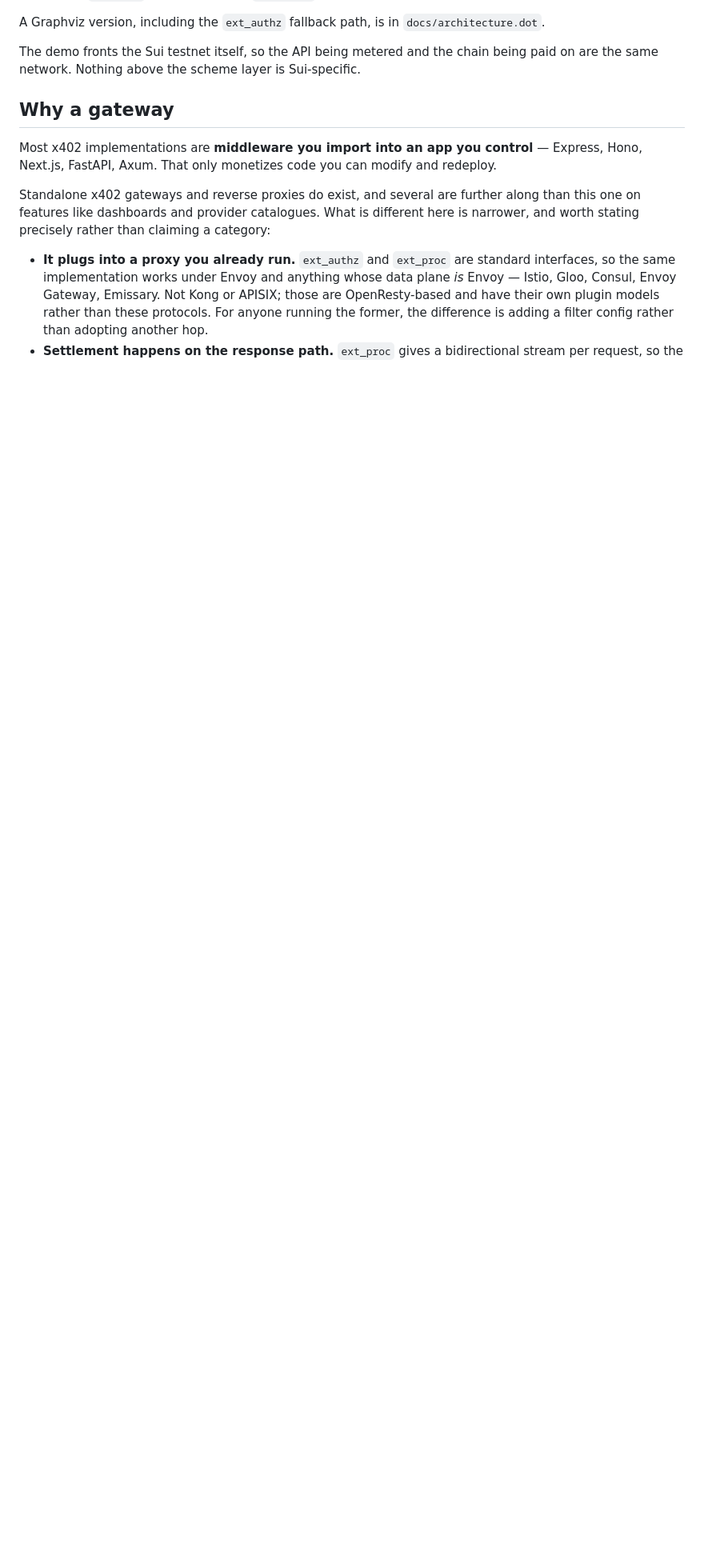
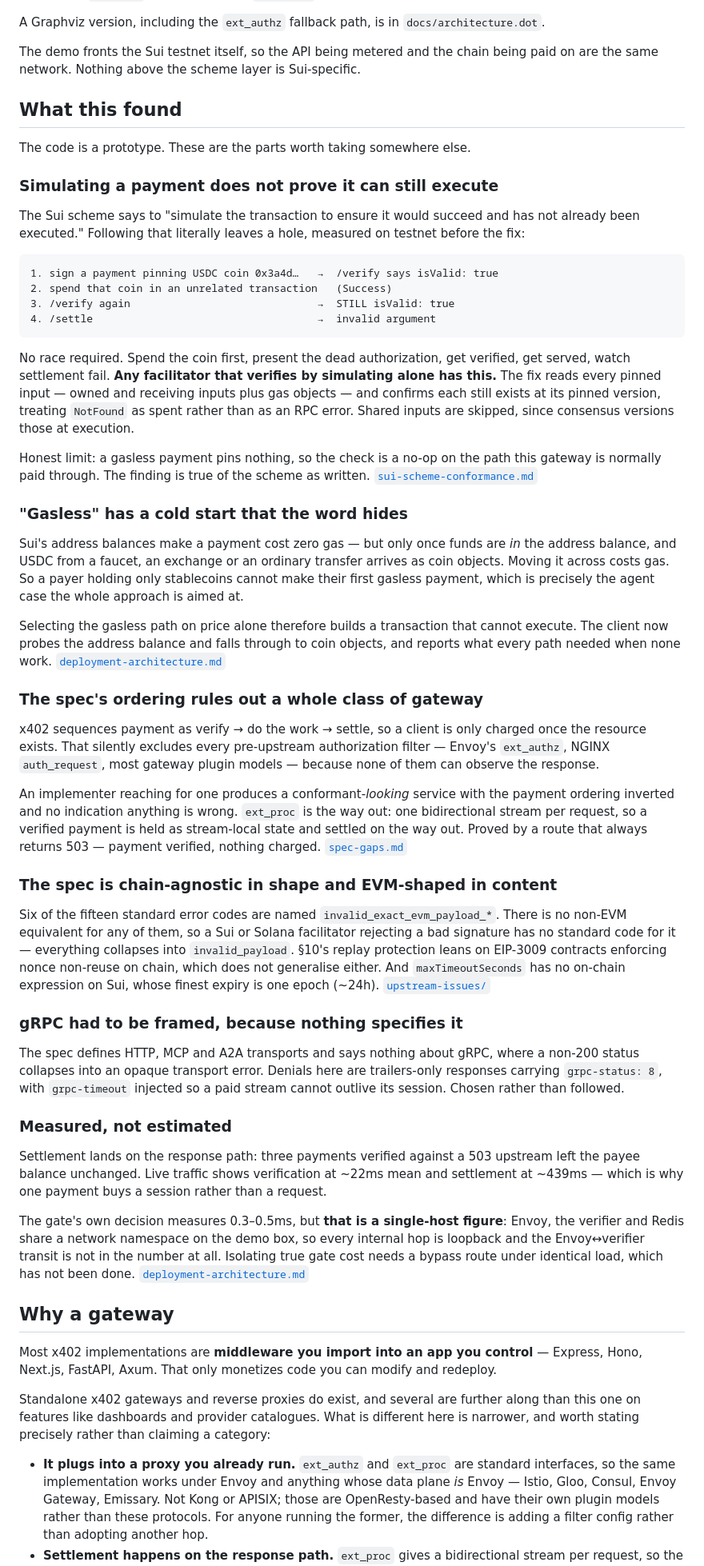
Before and after one commit to 0xfreak0/sui-x402-verifier, a Markdown page: README.md, the part around one of its changes. Shown at 80% size. Drawn GitHub-style; blank space fills up the shorter version.

````diff
--- a/README.md
+++ b/README.md
@@ -74,6 +74,93 @@ A Graphviz version, including the `ext_authz` fallback path, is in
 The demo fronts the Sui testnet itself, so the API being metered and the chain
 being paid on are the same network. Nothing above the scheme layer is
 Sui-specific.
+
+## What this found
+
+The code is a prototype. These are the parts worth taking somewhere else.
+
+### Simulating a payment does not prove it can still execute
+
+The Sui scheme says to "simulate the transaction to ensure it would succeed and
+has not already been executed." Following that literally leaves a hole, measured
+on testnet before the fix:
+
+```
+1. sign a payment pinning USDC coin 0x3a4d…   →  /verify says isValid: true
+2. spend that coin in an unrelated transaction   (Success)
+3. /verify again                              →  STILL isValid: true
+4. /settle                                    →  invalid argument
+```
+
+No race required. Spend the coin first, present the dead authorization, get
+verified, get served, watch settlement fail. **Any facilitator that verifies by
+simulating alone has this.** The fix reads every pinned input — owned and
+receiving inputs plus gas objects — and confirms each still exists at its pinned
+version, treating `NotFound` as spent rather than as an RPC error. Shared inputs
+are skipped, since consensus versions those at execution.
+
+Honest limit: a gasless payment pins nothing, so the check is a no-op on the
+path this gateway is normally paid through. The finding is true of the scheme as
+written. [`sui-scheme-conformance.md`](docs/sui-scheme-conformance.md)
+
+### "Gasless" has a cold start that the word hides
+
+Sui's address balances make a payment cost zero gas — but only once funds are
+*in* the address balance, and USDC from a faucet, an exchange or an ordinary
+transfer arrives as coin objects. Moving it across costs gas. So a payer holding
+only stablecoins cannot make their first gasless payment, which is precisely the
+agent case the whole approach is aimed at.
+
+Selecting the gasless path on price alone therefore builds a transaction that
+cannot execute. The client now probes the address balance and falls through to
+coin objects, and reports what every path needed when none work.
+[`deployment-architecture.md`](docs/deployment-architecture.md)
+
+### The spec's ordering rules out a whole class of gateway
+
+x402 sequences payment as verify → do the work → settle, so a client is only
+charged once the resource exists. That silently excludes every pre-upstream
+authorization filter — Envoy's `ext_authz`, NGINX `auth_request`, most gateway
+plugin models — because none of them can observe the response.
+
+An implementer reaching for one produces a conformant-*looking* service with the
+payment ordering inverted and no indication anything is wrong. `ext_proc` is the
+way out: one bidirectional stream per request, so a verified payment is held as
+stream-local state and settled on the way out. Proved by a route that always
+returns 503 — payment verified, nothing charged.
+[`spec-gaps.md`](docs/spec-gaps.md)
+
+### The spec is chain-agnostic in shape and EVM-shaped in content
+
+Six of the fifteen standard error codes are named
+`invalid_exact_evm_payload_*`. There is no non-EVM equivalent for any of them,
+so a Sui or Solana facilitator rejecting a bad signature has no standard code
+for it — everything collapses into `invalid_payload`. §10's replay protection
+leans on EIP-3009 contracts enforcing nonce non-reuse on chain, which does not
+generalise either. And `maxTimeoutSeconds` has no on-chain expression on Sui,
+whose finest expiry is one epoch (~24h).
+[`upstream-issues/`](docs/upstream-issues/)
+
+### gRPC had to be framed, because nothing specifies it
+
+The spec defines HTTP, MCP and A2A transports and says nothing about gRPC, where
+a non-200 status collapses into an opaque transport error. Denials here are
+trailers-only responses carrying `grpc-status: 8`, with `grpc-timeout` injected
+so a paid stream cannot outlive its session. Chosen rather than followed.
+
+### Measured, not estimated
+
+Settlement lands on the response path: three payments verified against a 503
+upstream left the payee balance unchanged. Live traffic shows verification at
+~22ms mean and settlement at ~439ms — which is why one payment buys a session
+rather than a request.
+
+The gate's own decision measures 0.3–0.5ms, but **that is a single-host figure**:
+Envoy, the verifier and Redis share a network namespace on the demo box, so
+every internal hop is loopback and the Envoy↔verifier transit is not in the
+number at all. Isolating true gate cost needs a bypass route under identical
+load, which has not been done.
+[`deployment-architecture.md`](docs/deployment-architecture.md)
 
 ## Why a gateway
 
````
Also changed, not shown: other parts of README.md (+1 -0 lines), docs/deployment-architecture.md (added, +218 -0 lines).
